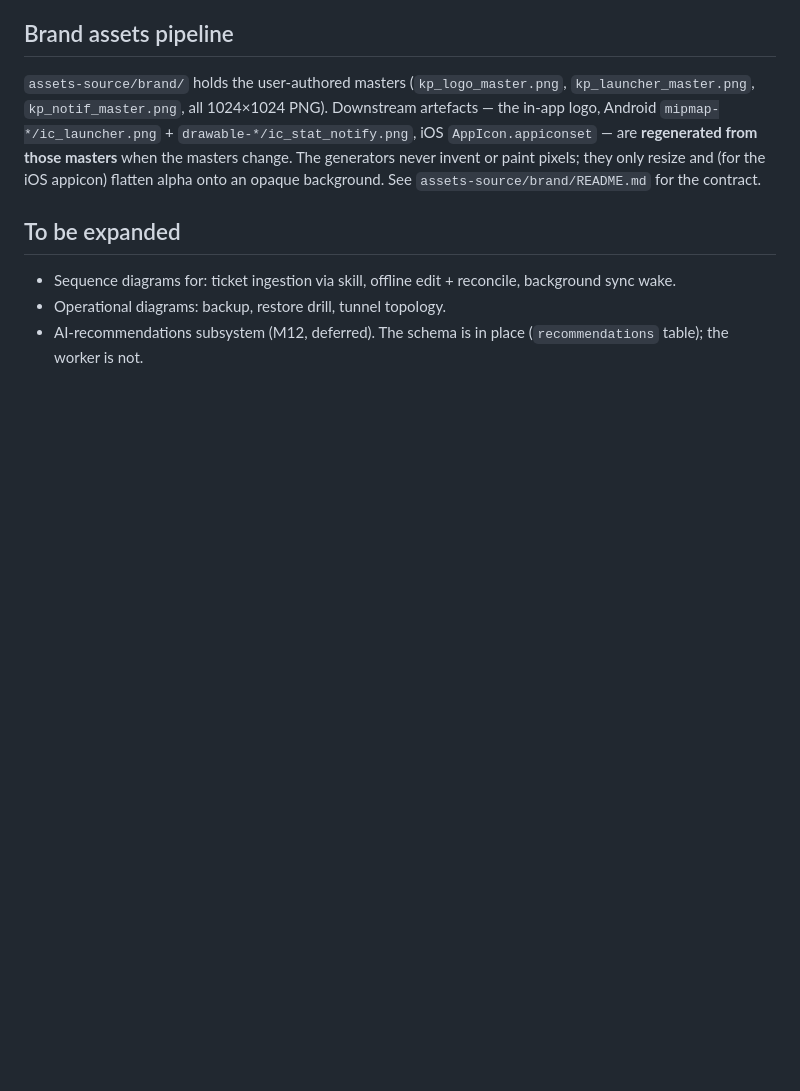
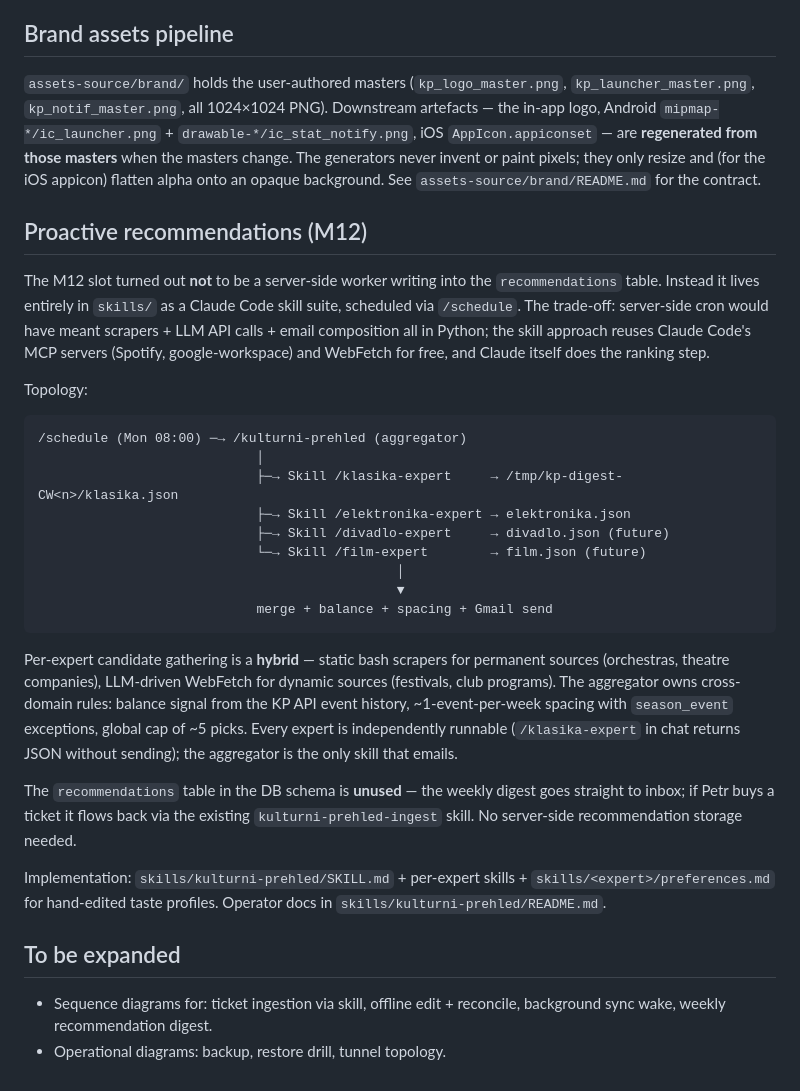
Before and after one commit to petronijus/kulturniprehled, a Markdown page: docs/architecture.md, the part around the change. Rendered like a GitHub page; blank space fills up the shorter version.

Commit message:
docs: M12 phase 1 — kulturni-prehled skill suite session notes
- README milestones: M12 promoted from "deferred" to "phase 1 done",
  describes the skill suite (kulturni-prehled aggregator + per-domain
  experts) and what phase 2 will add (divadlo + film).
- docs/architecture.md: replaces the old "AI-recommendations subsystem
  (deferred)" placeholder with the as-built topology — skill-based,
  not server-side; aggregator-emails-only; hybrid static-scrapers +
  WebFetch; recommendations DB table stays unused.
- docs/handover.md: new 2026-05-23 session entry covering the design
  decisions (why skill suite, why expert+aggregator split, why hybrid
  sources, why no DB writes), what landed, what's still open
  (Discogs PAT creation, /schedule routine, end-to-end live test,
  divadlo + film experts).

````diff
--- a/docs/architecture.md
+++ b/docs/architecture.md
@@ -126,10 +126,50 @@ masters change. The generators never invent or paint pixels; they only
 resize and (for the iOS appicon) flatten alpha onto an opaque
 background. See `assets-source/brand/README.md` for the contract.
 
+## Proactive recommendations (M12)
+
+The M12 slot turned out **not** to be a server-side worker writing
+into the `recommendations` table. Instead it lives entirely in
+`skills/` as a Claude Code skill suite, scheduled via `/schedule`.
+The trade-off: server-side cron would have meant scrapers + LLM API
+calls + email composition all in Python; the skill approach reuses
+Claude Code's MCP servers (Spotify, google-workspace) and WebFetch
+for free, and Claude itself does the ranking step.
+
+Topology:
+
+```
+/schedule (Mon 08:00) ─→ /kulturni-prehled (aggregator)
+                            │
+                            ├─→ Skill /klasika-expert     → /tmp/kp-digest-CW<n>/klasika.json
+                            ├─→ Skill /elektronika-expert → elektronika.json
+                            ├─→ Skill /divadlo-expert     → divadlo.json (future)
+                            └─→ Skill /film-expert        → film.json (future)
+                                              │
+                                              ▼
+                            merge + balance + spacing + Gmail send
+```
+
+Per-expert candidate gathering is a **hybrid** — static bash
+scrapers for permanent sources (orchestras, theatre companies),
+LLM-driven WebFetch for dynamic sources (festivals, club programs).
+The aggregator owns cross-domain rules: balance signal from the KP
+API event history, ~1-event-per-week spacing with `season_event`
+exceptions, global cap of ~5 picks. Every expert is independently
+runnable (`/klasika-expert` in chat returns JSON without sending);
+the aggregator is the only skill that emails.
+
+The `recommendations` table in the DB schema is **unused** — the
+weekly digest goes straight to inbox; if Petr buys a ticket it
+flows back via the existing `kulturni-prehled-ingest` skill. No
+server-side recommendation storage needed.
+
+Implementation: `skills/kulturni-prehled/SKILL.md` + per-expert
+skills + `skills/<expert>/preferences.md` for hand-edited taste
+profiles. Operator docs in `skills/kulturni-prehled/README.md`.
+
 ## To be expanded
 
 - Sequence diagrams for: ticket ingestion via skill, offline edit +
-  reconcile, background sync wake.
+  reconcile, background sync wake, weekly recommendation digest.
 - Operational diagrams: backup, restore drill, tunnel topology.
-- AI-recommendations subsystem (M12, deferred). The schema is in place
-  (`recommendations` table); the worker is not.
````
Also changed, not shown: README.md (+7 -1 lines).
